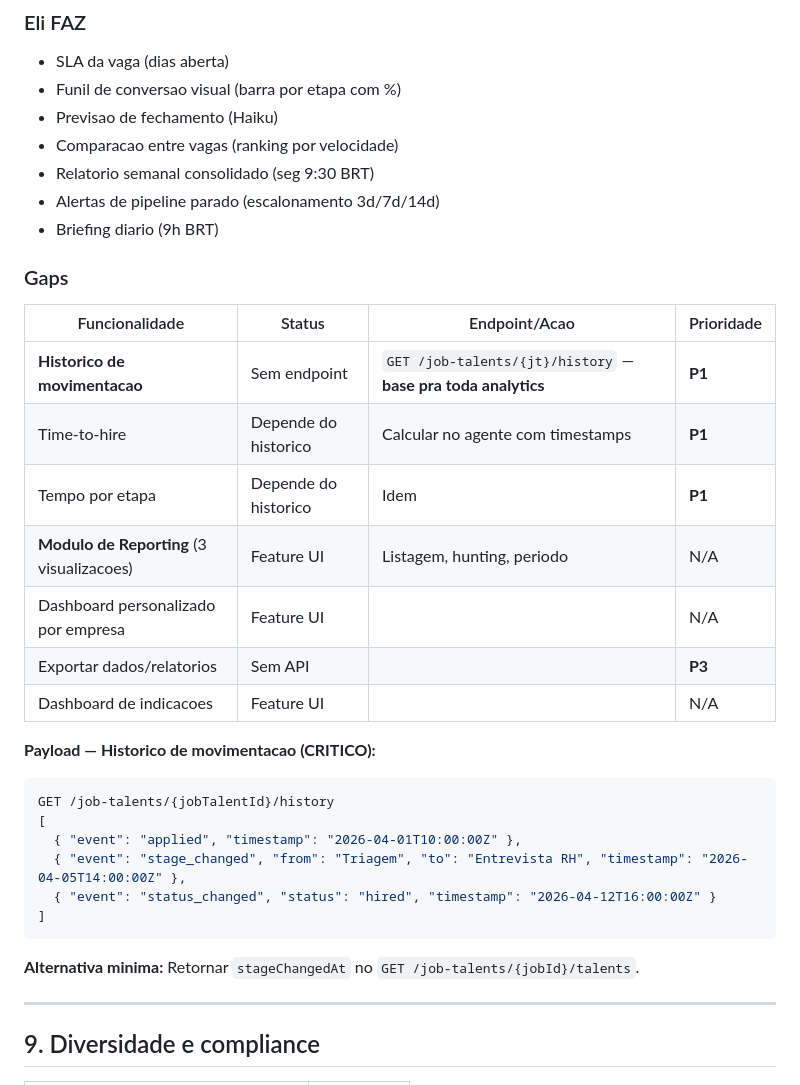
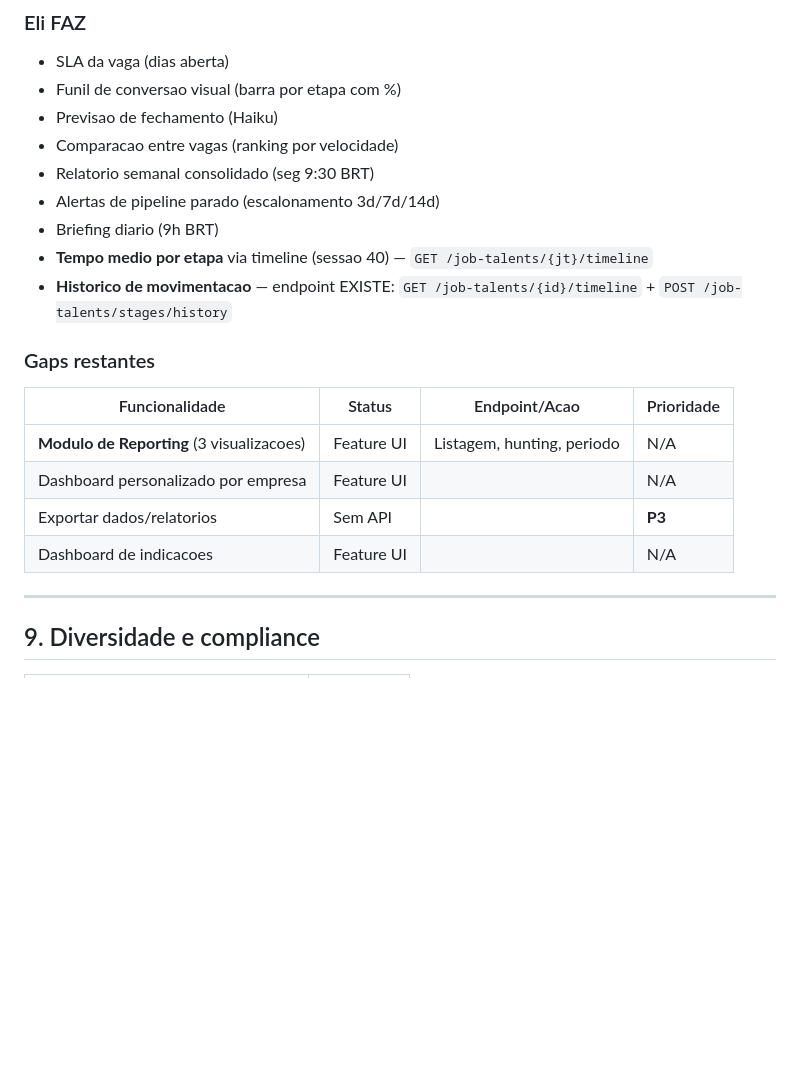
Before and after one commit to maiconciscobr/agente-inhire, a Markdown page: MAPA_COBERTURA_ELI.md, the part around one of its changes. Rendered like a GitHub page; blank space fills up the shorter version.

````diff
--- a/MAPA_COBERTURA_ELI.md
+++ b/MAPA_COBERTURA_ELI.md
@@ -306,30 +306,17 @@ POST /offer-letters/{offerId}/decline
 - Relatorio semanal consolidado (seg 9:30 BRT)
 - Alertas de pipeline parado (escalonamento 3d/7d/14d)
 - Briefing diario (9h BRT)
+- **Tempo medio por etapa** via timeline (sessao 40) — `GET /job-talents/{jt}/timeline`
+- **Historico de movimentacao** — endpoint EXISTE: `GET /job-talents/{id}/timeline` + `POST /job-talents/stages/history`
 
-### Gaps
+### Gaps restantes
 
 | Funcionalidade | Status | Endpoint/Acao | Prioridade |
 |---|---|---|---|
-| **Historico de movimentacao** | Sem endpoint | `GET /job-talents/{jt}/history` — **base pra toda analytics** | **P1** |
-| Time-to-hire | Depende do historico | Calcular no agente com timestamps | **P1** |
-| Tempo por etapa | Depende do historico | Idem | **P1** |
 | **Modulo de Reporting** (3 visualizacoes) | Feature UI | Listagem, hunting, periodo | N/A |
 | Dashboard personalizado por empresa | Feature UI | | N/A |
 | Exportar dados/relatorios | Sem API | | **P3** |
 | Dashboard de indicacoes | Feature UI | | N/A |
-
-**Payload — Historico de movimentacao (CRITICO):**
-```json
-GET /job-talents/{jobTalentId}/history
-[
-  { "event": "applied", "timestamp": "2026-04-01T10:00:00Z" },
-  { "event": "stage_changed", "from": "Triagem", "to": "Entrevista RH", "timestamp": "2026-04-05T14:00:00Z" },
-  { "event": "status_changed", "status": "hired", "timestamp": "2026-04-12T16:00:00Z" }
-]
-```
-
-**Alternativa minima:** Retornar `stageChangedAt` no `GET /job-talents/{jobId}/talents`.
 
 ---
 
````
Also changed, not shown: other parts of MAPA_COBERTURA_ELI.md (+55 -43 lines).
